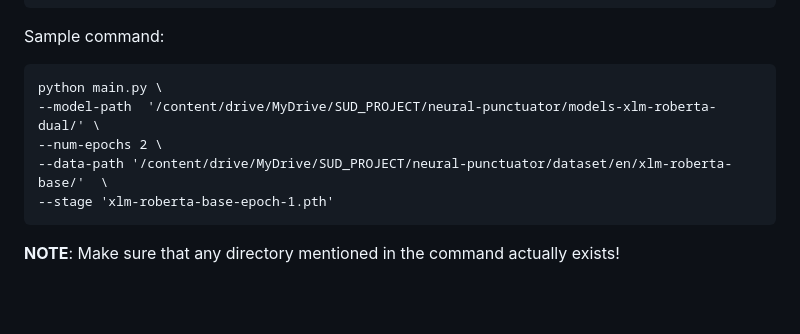
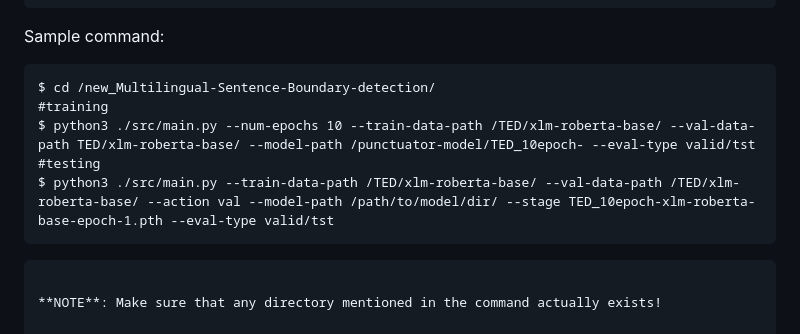
Before and after one commit to charlieliu331/Punctuation_Restoration, a Markdown page: new_Multilingual-Sentence-Boundary-detection/README.md, the part around the change. Drawn GitHub-style; blank space fills up the shorter version.

````diff
--- a/new_Multilingual-Sentence-Boundary-detection/README.md
+++ b/new_Multilingual-Sentence-Boundary-detection/README.md
@@ -85,11 +85,12 @@ optional arguments:
 Sample command:
 
 ```
-python main.py \
---model-path  '/content/drive/MyDrive/SUD_PROJECT/neural-punctuator/models-xlm-roberta-dual/' \
---num-epochs 2 \
---data-path '/content/drive/MyDrive/SUD_PROJECT/neural-punctuator/dataset/en/xlm-roberta-base/'  \
---stage 'xlm-roberta-base-epoch-1.pth'
+$ cd /new_Multilingual-Sentence-Boundary-detection/
+#training
+$ python3 ./src/main.py --num-epochs 10 --train-data-path /TED/xlm-roberta-base/ --val-data-path TED/xlm-roberta-base/ --model-path /punctuator-model/TED_10epoch- --eval-type valid/tst
+#testing
+$ python3 ./src/main.py --train-data-path /TED/xlm-roberta-base/ --val-data-path /TED/xlm-roberta-base/ --action val --model-path /path/to/model/dir/ --stage TED_10epoch-xlm-roberta-base-epoch-1.pth --eval-type valid/tst
+```
 ```
 
 **NOTE**: Make sure that any directory mentioned in the command actually exists!
````
